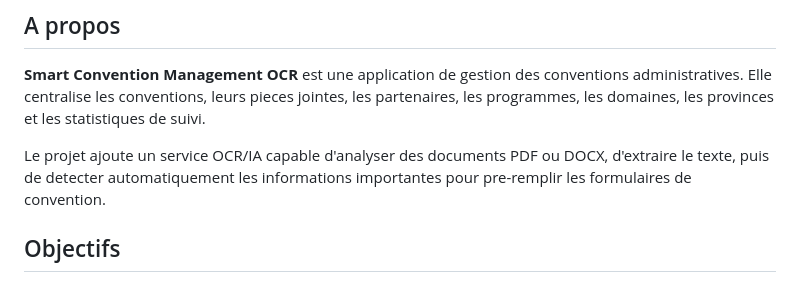
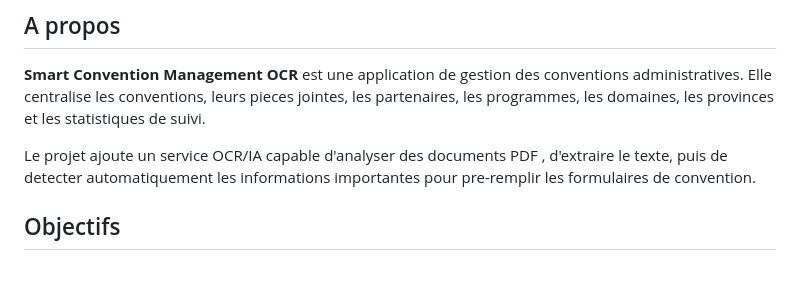
Before and after one commit to moun-13/smart-convention-management-ocr, a Markdown page: README.md, the part around the change. Rendered like a GitHub page.

```diff
--- a/README.md
+++ b/README.md
@@ -18,7 +18,7 @@
 
 **Smart Convention Management OCR** est une application de gestion des conventions administratives. Elle centralise les conventions, leurs pieces jointes, les partenaires, les programmes, les domaines, les provinces et les statistiques de suivi.
 
-Le projet ajoute un service OCR/IA capable d'analyser des documents PDF ou DOCX, d'extraire le texte, puis de detecter automatiquement les informations importantes pour pre-remplir les formulaires de convention.
+Le projet ajoute un service OCR/IA capable d'analyser des documents PDF , d'extraire le texte, puis de detecter automatiquement les informations importantes pour pre-remplir les formulaires de convention.
 
 ## Objectifs
 
```
